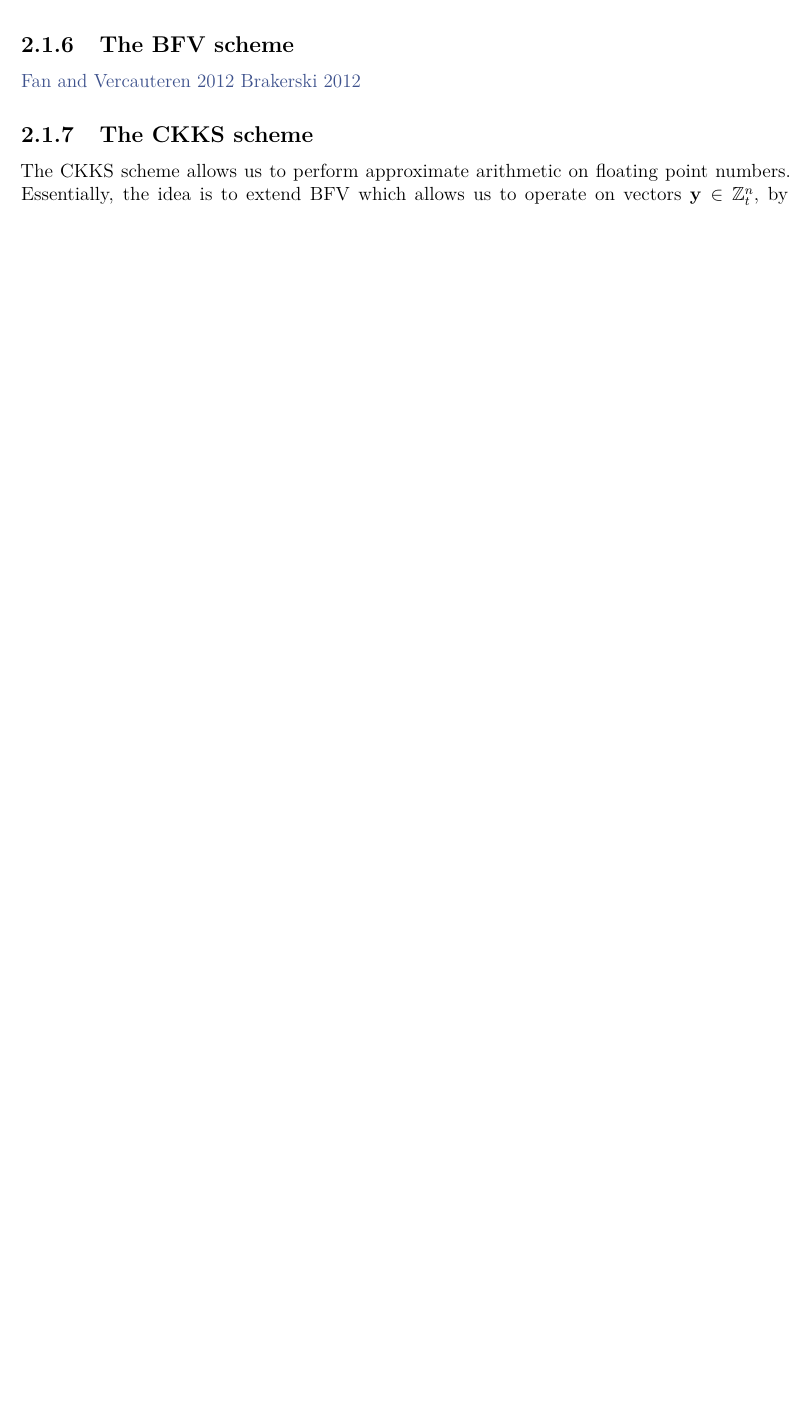
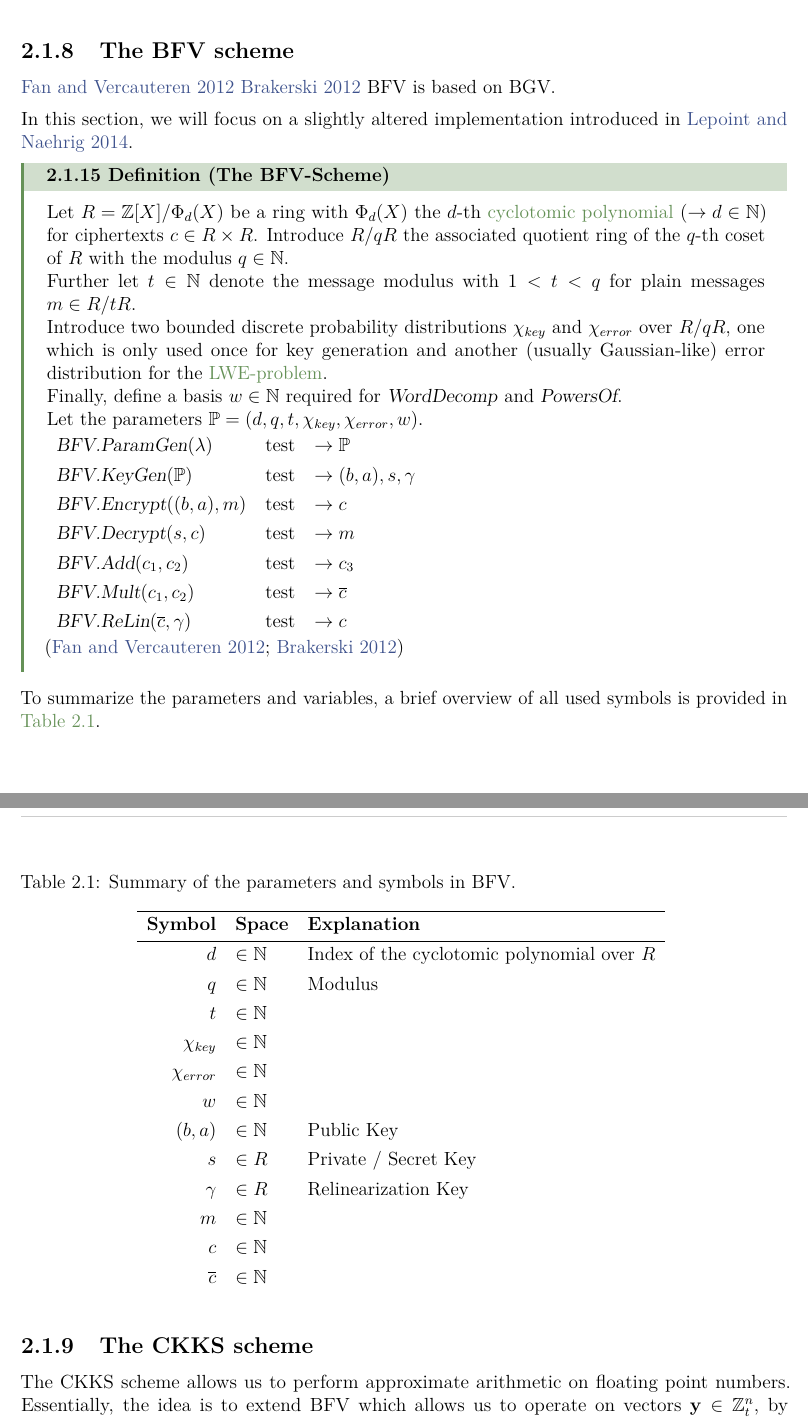
Before and after one commit to MrP01/BachelorsThesis, a LaTeX thesis (thesis/thesis.tex, which reads thesis/chapters/background.tex): part of page 13 of 31 before the commit and two parts of pages 14 and 15 of 31 after it, the two joined at a grey line, cut so that both start at the same text, the shorter picture padded with empty space. The pictures show the PDF file thesis/thesis.pdf that the author committed with the source.

Commit message:
start out with the BFV scheme

```diff
--- a/thesis/chapters/background.tex
+++ b/thesis/chapters/background.tex
@@ -356 +360,0 @@ can be constructed.
-  $u$ over $R_q \times R_q$.
@@ -359,7 +366,68 @@ can be constructed.
+\cite{2009-gentry-fhe-original}
+% TODO: historical introduction
 
+\pagebreak
 \subsection{The BFV scheme}
 \cite{2012-fv-original}
 \cite{2012-brakerski}
+BFV is based on BGV.
+
+In this section, we will focus on a slightly altered implementation introduced in \cite{2014-fv-comparison}.
+
+\newcommand{\cryptop}[1]{\textsl{#1}}
+\begin{definition}{The BFV-Scheme}{bfv-scheme}
+  Let $R = \Z[X] / \Phi_d(X)$ be a ring with $\Phi_d(X)$ the $d$-th \hyperref[def:cyclotomic-poly]{cyclotomic polynomial}
+  ($\rightarrow d \in \N$) for ciphertexts $c \in R \times R$.
+  Introduce $R / qR$ the associated quotient ring of the $q$-th coset of $R$ with the modulus $q \in \N$.
+
+  Further let $t \in \N$ denote the message modulus with $1<t<q$
+  for plain messages $m \in R/tR$.
+
+  Introduce two bounded discrete probability distributions $\chi_{key}$ and $\chi_{error}$ over $R/qR$,
+  one which is only used once for key generation and another (usually Gaussian-like) error distribution
+  for the \hyperref[def:lwe-search-problem]{LWE-problem}.
+
+  Finally, define a basis $w \in \N$ required for \cryptop{WordDecomp} and \cryptop{PowersOf}. \\
+  Let the parameters $\mathbb{P} = (d, q, t, \chi_{key}, \chi_{error}, w)$.
+
+  \begin{tblr}{lll}
+    \cryptop{BFV.ParamGen$(\lambda)$}           & {test} & $\rightarrow \mathbb{P}$       \\
+    \cryptop{BFV.KeyGen$(\mathbb{P})$}          & {test} & $\rightarrow (b,a), s, \gamma$ \\
+    \cryptop{BFV.Encrypt$((b, a), m)$}          & {test} & $\rightarrow c$                \\
+    \cryptop{BFV.Decrypt$(s, c)$}               & {test} & $\rightarrow m$                \\
+    \cryptop{BFV.Add$(c_1, c_2)$}               & {test} & $\rightarrow c_3$              \\
+    \cryptop{BFV.Mult$(c_1, c_2)$}              & {test} & $\rightarrow \overline{c}$     \\
+    \cryptop{BFV.ReLin$(\overline{c}, \gamma)$} & {test} & $\rightarrow c$                \\
+  \end{tblr}
+
+  \parencite{2012-fv-original, 2012-brakerski}
+\end{definition}
+
+To summarize the parameters and variables, a brief overview of all used symbols is
+provided in \autoref{tab:bfv-symbols}.
+\begin{table}[H]
+  \centering
+  \caption{Summary of the parameters and symbols in BFV.}
+  \begin{tblr}{rll}
+    \hline
+    \textbf{Symbol} & \textbf{Space} & \textbf{Explanation} \\
+    \hline
+    $d$ & $\in \N$ & Index of the cyclotomic polynomial over $R$ \\
+    $q$ & $\in \N$ & Modulus \\
+    $t$ & $\in \N$ & \\
+    $\chi_{key}$ & $\in \N$ & \\
+    $\chi_{error}$ & $\in \N$ & \\
+    $w$ & $\in \N$ & \\
+    $(b, a)$ & $\in \N$ & Public Key\\
+    $s$ & $\in R$ & Private / Secret Key\\
+    $\gamma$ & $\in R$ & Relinearization Key \\
+    $m$ & $\in \N$ & \\
+    $c$ & $\in \N$ & \\
+    $\overline{c}$ & $\in \N$ & \\
+  \end{tblr}
+  \label{tab:bfv-symbols}
+\end{table}
+
 
 \subsection{The CKKS scheme}
 The CKKS scheme allows us to perform approximate arithmetic on floating point numbers.
```
Also changed, not shown: thesis/sources.bib (+15 -3 lines), thesis/thesis.tex (+3 -2 lines), library/2009-gentry-fhe-original.pdf (added), library/2014-comparison-fv.pdf (added), library/2016-peikert-slides-qcrypt.pdf (added), thesis/thesis.pdf, thesis/chapters/background.tex (50 more changed lines).
